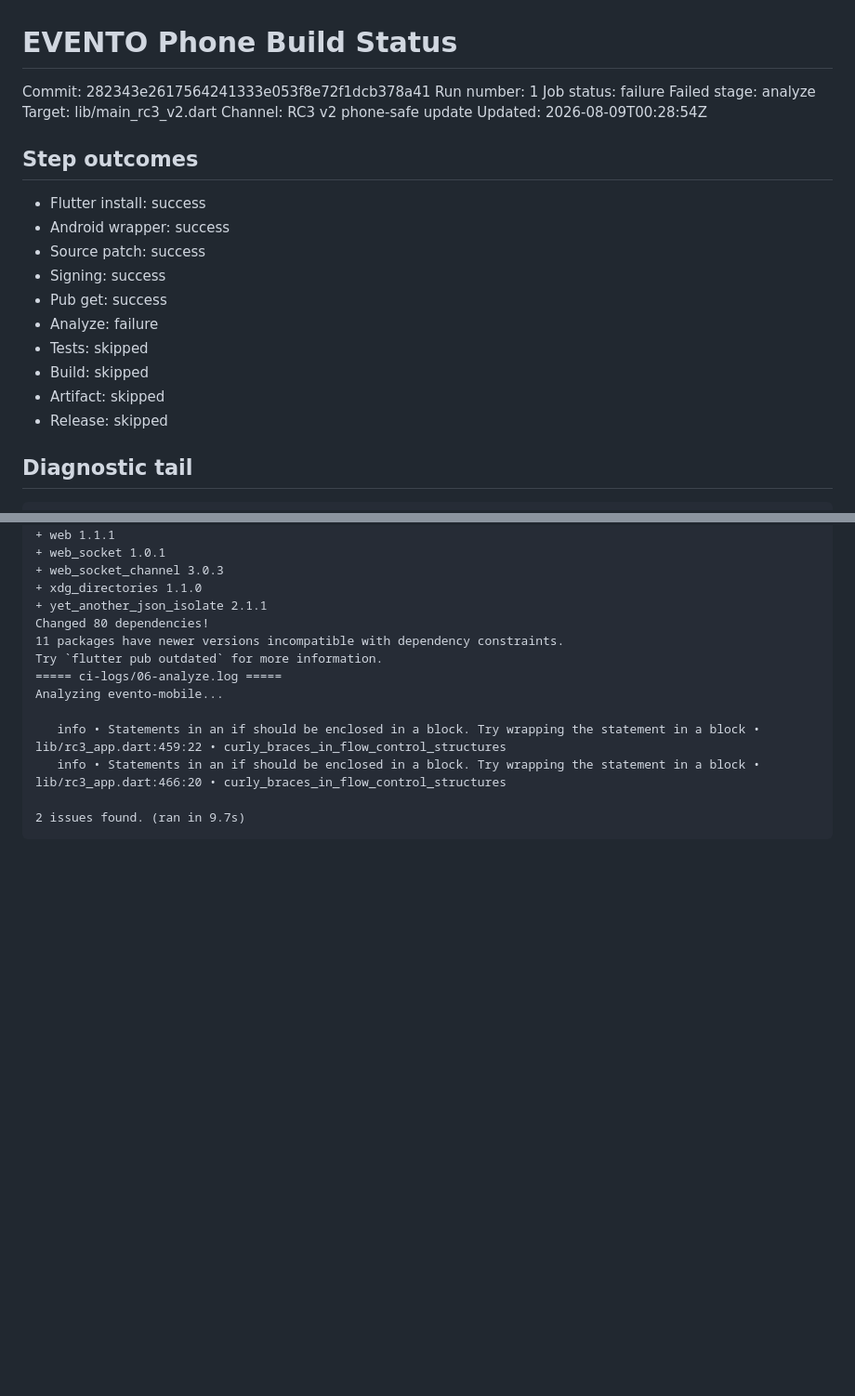
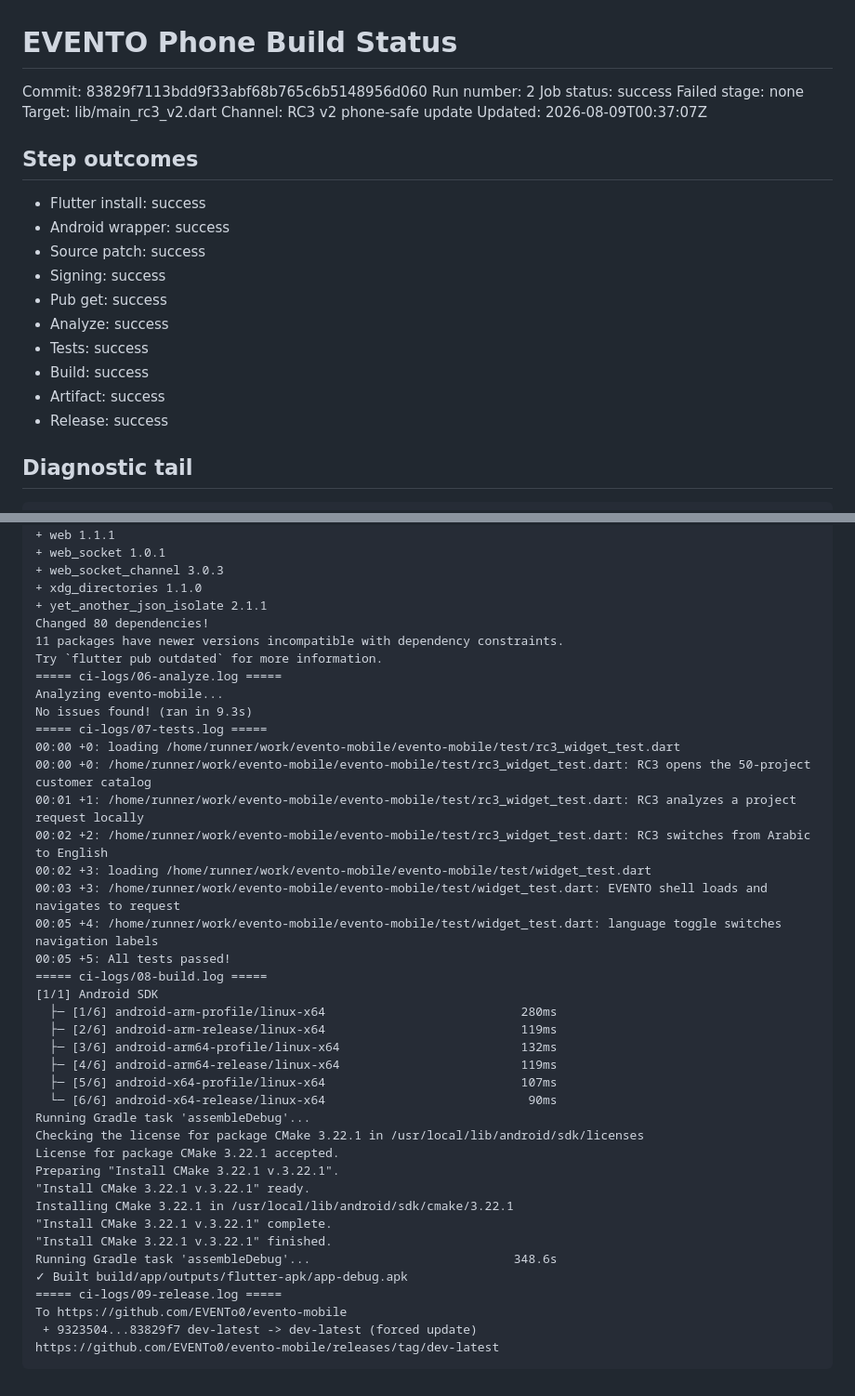
Before and after one commit to EVENTo0/evento-mobile, a Markdown page: PHONE_BUILD_STATUS.md, 2 parts joined by grey strips. Shown at 93% size. Rendered like a GitHub page; blank space fills up the shorter version.

Commit message:
ci: record RC3 v2 phone build diagnostics [skip ci]

````diff
--- a/PHONE_BUILD_STATUS.md
+++ b/PHONE_BUILD_STATUS.md
@@ -1,12 +1,12 @@
 # EVENTO Phone Build Status
 
-Commit: 282343e2617564241333e053f8e72f1dcb378a41
-Run number: 1
-Job status: failure
-Failed stage: analyze
+Commit: 83829f7113bdd9f33abf68b765c6b5148956d060
+Run number: 2
+Job status: success
+Failed stage: none
 Target: lib/main_rc3_v2.dart
 Channel: RC3 v2 phone-safe update
-Updated: 2026-08-09T00:28:54Z
+Updated: 2026-08-09T00:37:07Z
 
 ## Step outcomes
 - Flutter install: success
@@ -14,11 +14,11 @@ Updated: 2026-08-09T00:28:54Z
 - Source patch: success
 - Signing: success
 - Pub get: success
-- Analyze: failure
-- Tests: skipped
-- Build: skipped
-- Artifact: skipped
-- Release: skipped
+- Analyze: success
+- Tests: success
+- Build: success
+- Artifact: success
+- Release: success
 
 ## Diagnostic tail
 ```text
@@ -152,9 +152,36 @@ Changed 80 dependencies!
 Try `flutter pub outdated` for more information.
 ===== ci-logs/06-analyze.log =====
 Analyzing evento-mobile...
-
-   info • Statements in an if should be enclosed in a block. Try wrapping the statement in a block • lib/rc3_app.dart:459:22 • curly_braces_in_flow_control_structures
-   info • Statements in an if should be enclosed in a block. Try wrapping the statement in a block • lib/rc3_app.dart:466:20 • curly_braces_in_flow_control_structures
-
-2 issues found. (ran in 9.7s)
+No issues found! (ran in 9.3s)
+===== ci-logs/07-tests.log =====
+00:00 +0: loading /home/runner/work/evento-mobile/evento-mobile/test/rc3_widget_test.dart
+00:00 +0: /home/runner/work/evento-mobile/evento-mobile/test/rc3_widget_test.dart: RC3 opens the 50-project customer catalog
+00:01 +1: /home/runner/work/evento-mobile/evento-mobile/test/rc3_widget_test.dart: RC3 analyzes a project request locally
+00:02 +2: /home/runner/work/evento-mobile/evento-mobile/test/rc3_widget_test.dart: RC3 switches from Arabic to English
+00:02 +3: loading /home/runner/work/evento-mobile/evento-mobile/test/widget_test.dart
+00:03 +3: /home/runner/work/evento-mobile/evento-mobile/test/widget_test.dart: EVENTO shell loads and navigates to request
+00:05 +4: /home/runner/work/evento-mobile/evento-mobile/test/widget_test.dart: language toggle switches navigation labels
+00:05 +5: All tests passed!
+===== ci-logs/08-build.log =====
+[1/1] Android SDK
+  ├─ [1/6] android-arm-profile/linux-x64                           280ms
+  ├─ [2/6] android-arm-release/linux-x64                           119ms
+  ├─ [3/6] android-arm64-profile/linux-x64                         132ms
+  ├─ [4/6] android-arm64-release/linux-x64                         119ms
+  ├─ [5/6] android-x64-profile/linux-x64                           107ms
+  └─ [6/6] android-x64-release/linux-x64                            90ms
+Running Gradle task 'assembleDebug'...
+Checking the license for package CMake 3.22.1 in /usr/local/lib/android/sdk/licenses
+License for package CMake 3.22.1 accepted.
+Preparing "Install CMake 3.22.1 v.3.22.1".
+"Install CMake 3.22.1 v.3.22.1" ready.
+Installing CMake 3.22.1 in /usr/local/lib/android/sdk/cmake/3.22.1
+"Install CMake 3.22.1 v.3.22.1" complete.
+"Install CMake 3.22.1 v.3.22.1" finished.
+Running Gradle task 'assembleDebug'...                            348.6s
+✓ Built build/app/outputs/flutter-apk/app-debug.apk
+===== ci-logs/09-release.log =====
+To https://github.com/EVENTo0/evento-mobile
+ + 9323504...83829f7 dev-latest -> dev-latest (forced update)
+https://github.com/EVENTo0/evento-mobile/releases/tag/dev-latest
 ```
````
